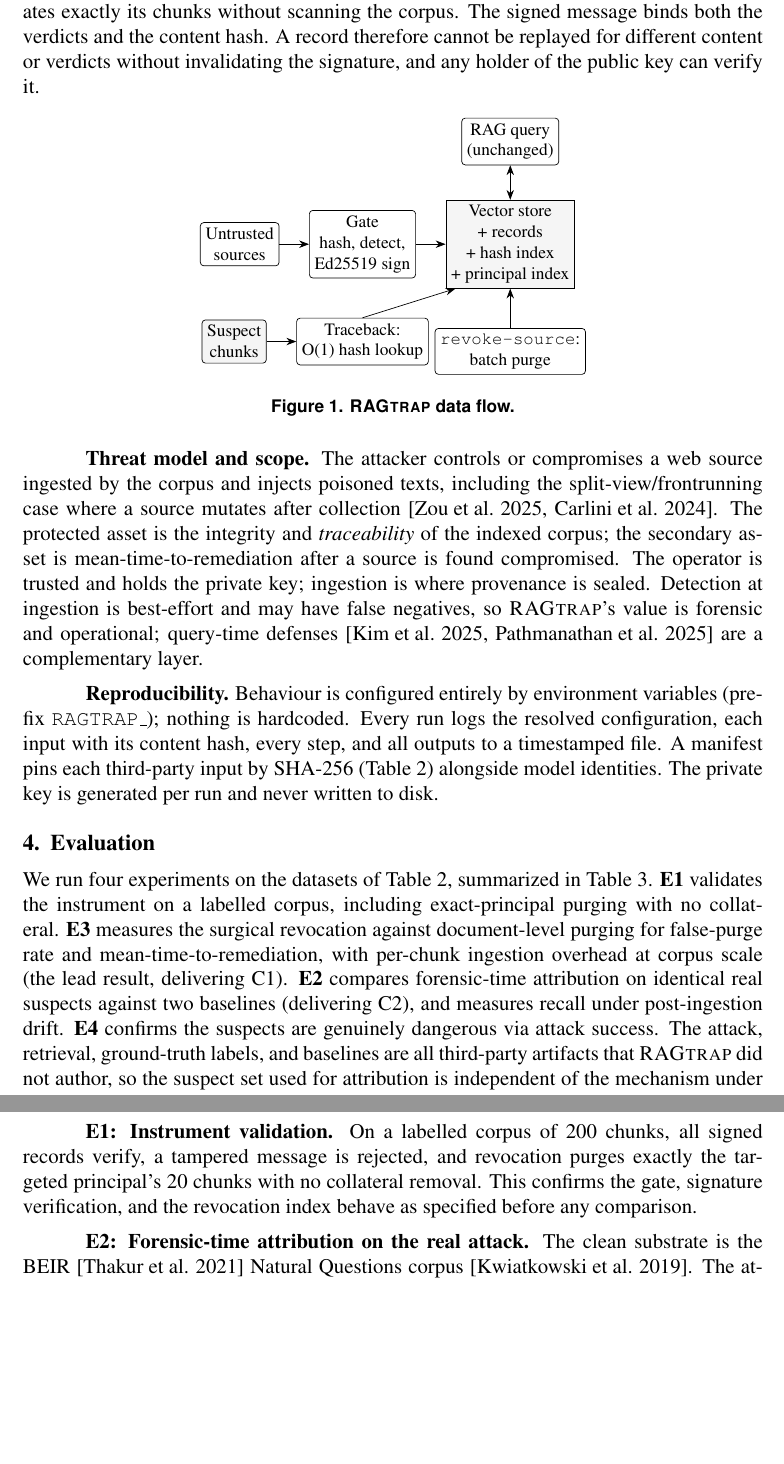
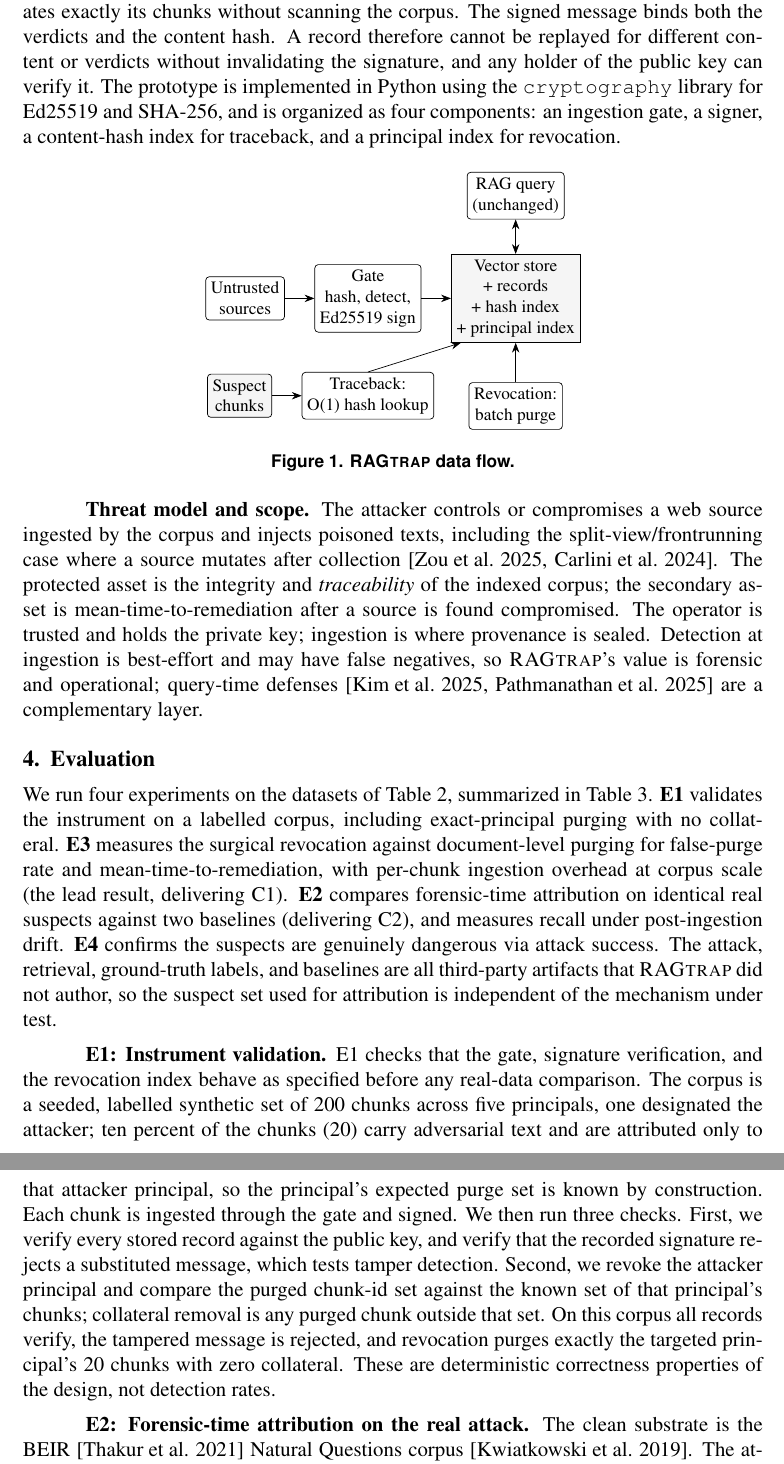
Before and after one commit to CristhianKapelinski/sbseg2026-ragtrap, a LaTeX paper (paper/paper.tex): two parts of pages 5 and 7 of 11, joined at a grey line, cut so that both start at the same text, the shorter picture padded with empty space. Compiled offline with pdfLaTeX.

Commit message:
paper: content pass (per-experiment setup, drop reproducibility plumbing, design-altitude impl, anti-overclaim)
- E1: state the labelled-corpus construction, tamper test, and collateral baseline before the result
- remove the reproducibility-plumbing paragraph (env-var config, hashing, key-on-disk); keep only the artifact footnote
- replace code-level identifiers with a design-level component description (Python, cryptography library; gate, signer, hash index, principal index)
- soften overclaim wording (solves -> addresses; eliminating -> filtering; not robust -> does not hold against; drift robustness -> drift sensitivity)

```diff
--- a/paper/paper.tex
+++ b/paper/paper.tex
@@ -304,6 +304,10 @@ chunk ids, so revoking a source enumerates exactly its chunks without scanning
 the corpus. The signed message binds both the verdicts and the content hash. A
 record therefore cannot be replayed for different content or verdicts without
 invalidating the signature, and any holder of the public key can verify it.
+The prototype is implemented in Python using the \texttt{cryptography} library
+for Ed25519 and SHA-256, and is organized as four components: an ingestion gate,
+a signer, a content-hash index for traceback, and a principal index for
+revocation.
 
 \begin{figure}[htbp]
 \centering
@@ -318,7 +322,7 @@ invalidating the signature, and any holder of the public key can verify it.
   \node[store,right=of gate] (ds) {Vector store\\+ records\\+ hash index\\+ principal index};
   \node[box,above=7mm of ds] (q) {RAG query\\(unchanged)};
   \node[box,below=8mm of gate] (tb) {Traceback:\\O(1) hash lookup};
-  \node[box,below=8mm of ds] (rev) {\texttt{revoke-source}:\\batch purge};
+  \node[box,below=8mm of ds] (rev) {Revocation:\\batch purge};
   \draw[->] (src) -- (gate);
   \draw[->] (gate) -- (ds);
   \draw[<->] (q) -- (ds);
@@ -341,13 +345,6 @@ trusted and holds the private key; ingestion is where provenance is sealed.
 Detection at ingestion is best-effort and may have false negatives, so
 \sysname{}'s value is forensic and operational; query-time
 defenses~\cite{gmtp,ragpartmask} are a complementary layer.
-
-\textbf{Reproducibility.} Behaviour is configured entirely by environment
-variables (prefix \texttt{RAGTRAP\_}); nothing is hardcoded. Every run logs the
-resolved configuration, each input with its content hash, every step, and all
-outputs to a timestamped file. A manifest pins each third-party input by SHA-256
-(Table~\ref{tab:data}) alongside model identities. The private key is generated
-per run and never written to disk.
 
 \section{Evaluation}\label{sec:eval}
 
@@ -402,11 +399,21 @@ E4 & Suspects are harmful & RAGOrigin feedback over NQ & \Nquestions{} questions
 \end{tabular}
 \end{table}
 
-\textbf{E1: Instrument validation.} On a labelled corpus of \EZeroChunks{}
-chunks, all signed records verify, a tampered message is rejected, and revocation
-purges exactly the targeted principal's \EZeroPurged{} chunks with no collateral
-removal. This confirms the gate, signature verification, and the revocation
-index behave as specified before any comparison.
+\textbf{E1: Instrument validation.} E1 checks that the gate, signature
+verification, and the revocation index behave as specified before any real-data
+comparison. The corpus is a seeded, labelled synthetic set of \EZeroChunks{}
+chunks across five principals, one designated the attacker; ten percent of the
+chunks (\EZeroPurged{}) carry adversarial text and are attributed only to that
+attacker principal, so the principal's expected purge set is known by
+construction. Each chunk is ingested through the gate and signed. We then run
+three checks. First, we verify every stored record against the public key, and
+verify that the recorded signature rejects a substituted message, which tests
+tamper detection. Second, we revoke the attacker principal and compare the
+purged chunk-id set against the known set of that principal's chunks; collateral
+removal is any purged chunk outside that set. On this corpus all records verify,
+the tampered message is rejected, and revocation purges exactly the targeted
+principal's \EZeroPurged{} chunks with zero collateral. These are deterministic
+correctness properties of the design, not detection rates.
 
 \textbf{E2: Forensic-time attribution on the real attack.} The clean substrate is
 the BEIR~\cite{beir} Natural Questions corpus~\cite{naturalquestions}. The attack
```
Also changed, not shown: paper/paper.tex (10 more changed lines).
